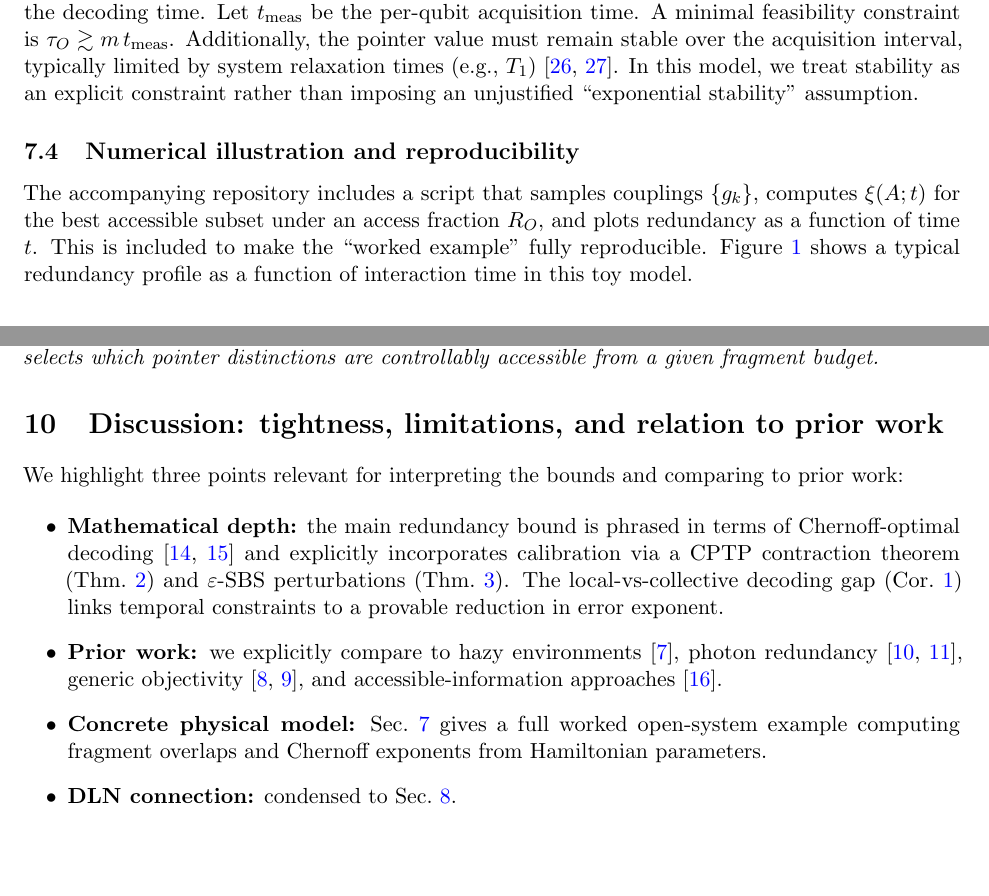
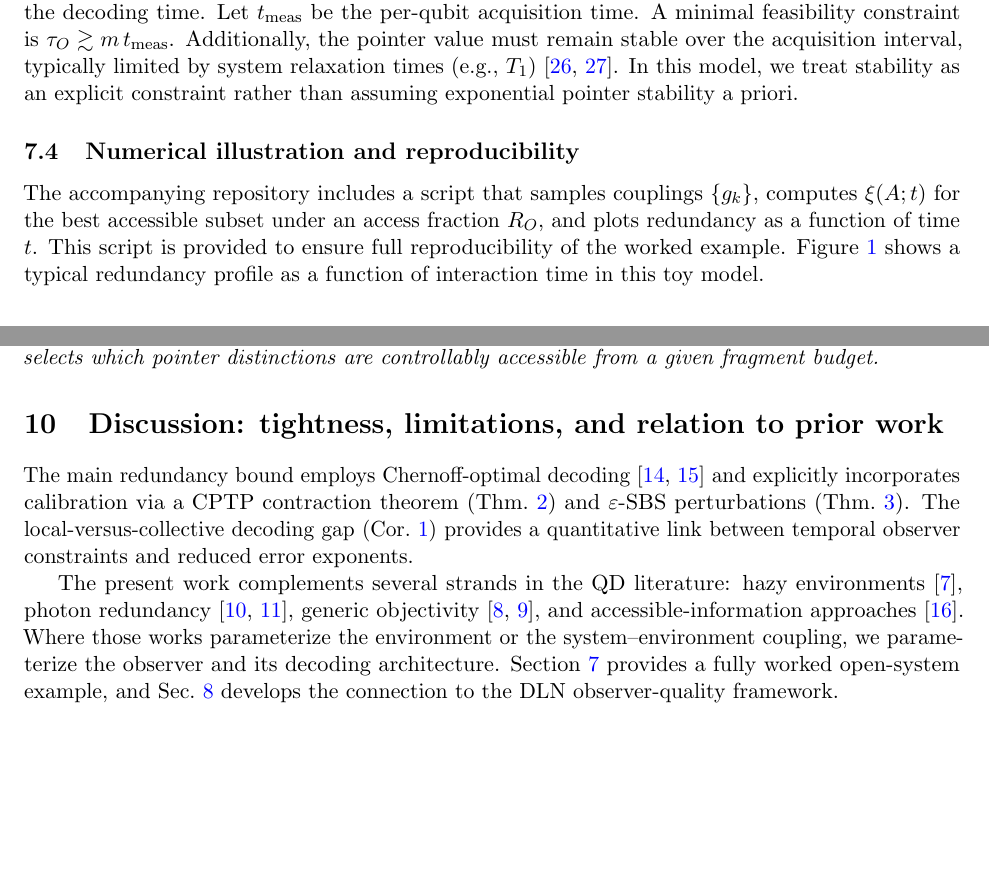
Before and after one commit to aliawu08/dln-observer-quality-quantum-darwinism, a LaTeX paper (paper4a_observer_quality_updated.tex): two parts of pages 9 and 13 of 15, joined at a grey line, cut so that both start at the same text, the shorter picture padded with empty space. Compiled offline with pdfLaTeX.

Commit message:
Polish manuscript language for formal journal submission
Remove reviewer-rebuttal phrasing leaked into the manuscript
(e.g., "To address 'no concrete physics' concerns"), eliminate
conversational paragraph headers, defensive adjectives, scare
quotes, and self-promotional bullet labels. Rewrite Discussion
section as flowing prose instead of a checklist.

https://claude.ai/code/session_01M16XXYg7NcQJkokqYqfyGk

```diff
--- a/paper4a_observer_quality_updated.tex
+++ b/paper4a_observer_quality_updated.tex
@@ -502,12 +502,12 @@ If the observer performs collective decoding across $m$ fragments, a quantum mem
 Let $t_{\mathrm{meas}}$ be the per-qubit acquisition time.
 A minimal feasibility constraint is $\tau_O \gtrsim m\,t_{\mathrm{meas}}$.
 Additionally, the pointer value must remain stable over the acquisition interval, typically limited by system relaxation times (e.g., $T_1$) \citep{BreuerPetruccione2002,Schlosshauer2007}.
-In this model, we treat stability as an explicit constraint rather than imposing an unjustified ``exponential stability'' assumption.
+In this model, we treat stability as an explicit constraint rather than assuming exponential pointer stability a priori.
 
 \subsection{Numerical illustration and reproducibility}
 
 The accompanying repository includes a script that samples couplings $\{g_k\}$, computes $\QCBdist(A;t)$ for the best accessible subset under an access fraction $R_O$, and plots redundancy as a function of time $t$.
-This is included to make the ``worked example'' fully reproducible. Figure~\ref{fig:centralspin-red} shows a typical redundancy profile as a function of interaction time in this toy model.
+This script is provided to ensure full reproducibility of the worked example. Figure~\ref{fig:centralspin-red} shows a typical redundancy profile as a function of interaction time in this toy model.
 
 \begin{figure}[t]\centering
 \includegraphics[width=0.95\linewidth]{central_spin_redundancy_vs_time.png}
@@ -731,15 +731,10 @@ In this sense, ``einselection'' can be formulated as a constrained optimization
 
 \section{Discussion: tightness, limitations, and relation to prior work}
 
-We highlight three points relevant for interpreting the bounds and comparing to prior work:
+The main redundancy bound employs Chernoff-optimal decoding \citep{Audenaert2007,NussbaumSzkola2009} and explicitly incorporates calibration via a CPTP contraction theorem (Thm.~\ref{thm:chernoff-dpi}) and $\varepsilon$-SBS perturbations (Thm.~\ref{thm:eps-robust}).
+The local-versus-collective decoding gap (Cor.~\ref{cor:factor-two-gap}) provides a quantitative link between temporal observer constraints and reduced error exponents.
 
-\begin{itemize}[leftmargin=2em]
-\item \textbf{Mathematical depth:} the main redundancy bound is phrased in terms of Chernoff-optimal decoding \citep{Audenaert2007,NussbaumSzkola2009} and explicitly incorporates calibration via a CPTP contraction theorem (Thm.~\ref{thm:chernoff-dpi}) and $\varepsilon$-SBS perturbations (Thm.~\ref{thm:eps-robust}).
-The local-vs-collective decoding gap (Cor.~\ref{cor:factor-two-gap}) links temporal constraints to a provable reduction in error exponent.
-\item \textbf{Prior work:} we explicitly compare to hazy environments \citep{ZwolakQuanZurek2009}, photon redundancy \citep{RiedelZurek2010,RiedelZurek2011}, generic objectivity \citep{BrandaoPianiHorodecki2015,Knott2018}, and accessible-information approaches \citep{Touil2022}.
-\item \textbf{Concrete physical model:} Sec.~\ref{sec:centralspin} gives a full worked open-system example computing fragment overlaps and Chernoff exponents from Hamiltonian parameters.
-\item \textbf{DLN connection:} condensed to Sec.~\ref{sec:dln-brief}.
-\end{itemize}
+The present work complements several strands in the QD literature: hazy environments \citep{ZwolakQuanZurek2009}, photon redundancy \citep{RiedelZurek2010,RiedelZurek2011}, generic objectivity \citep{BrandaoPianiHorodecki2015,Knott2018}, and accessible-information approaches \citep{Touil2022}.  Where those works parameterize the environment or the system--environment coupling, we parameterize the observer and its decoding architecture.  Section~\ref{sec:centralspin} provides a fully worked open-system example, and Sec.~\ref{sec:dln-brief} develops the connection to the DLN observer-quality framework.
 
 \section{Conclusion}
 
```
Also changed, not shown: paper/preprint/main.tex (+2 -2 lines), paper4a_observer_quality_updated.tex (10 more changed lines).
